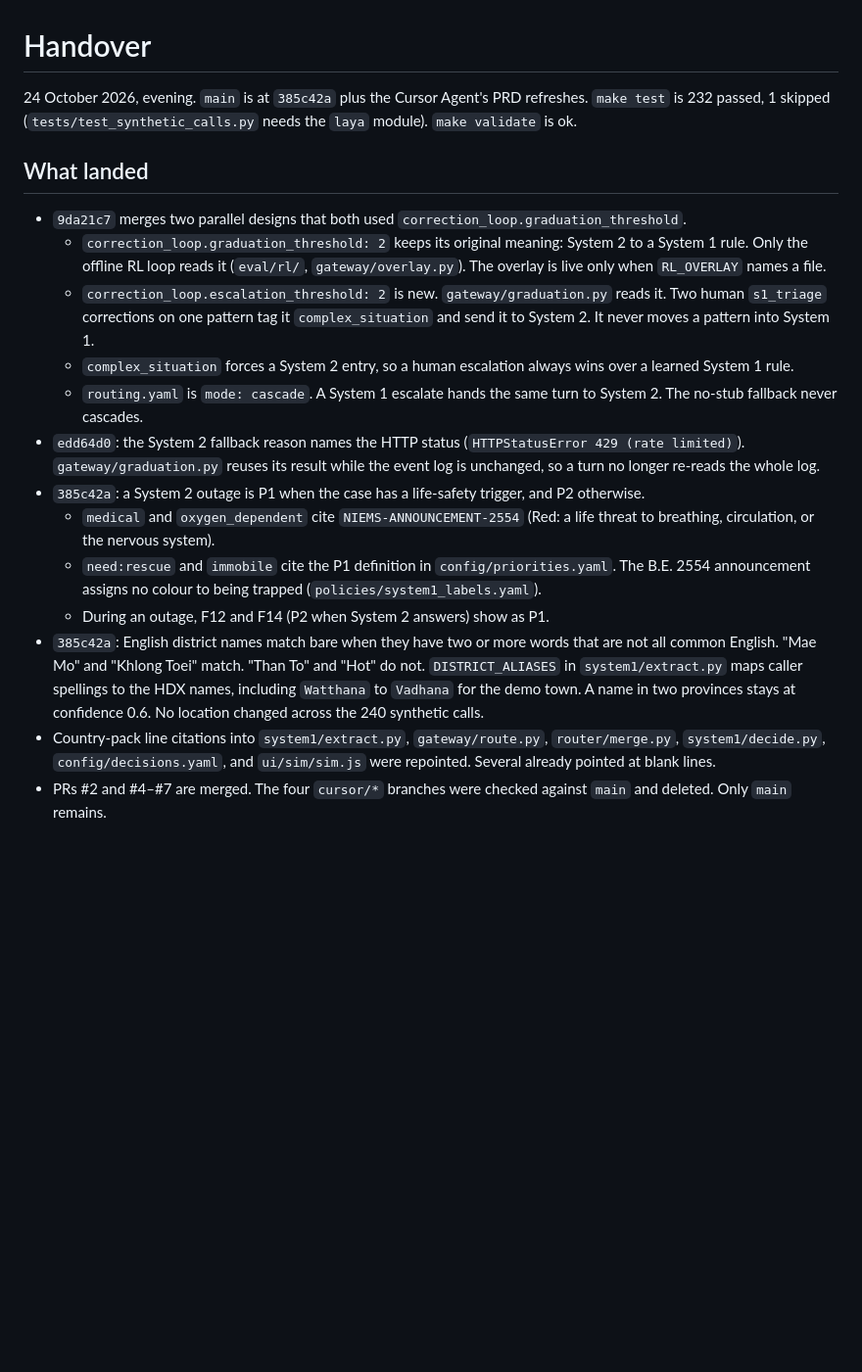
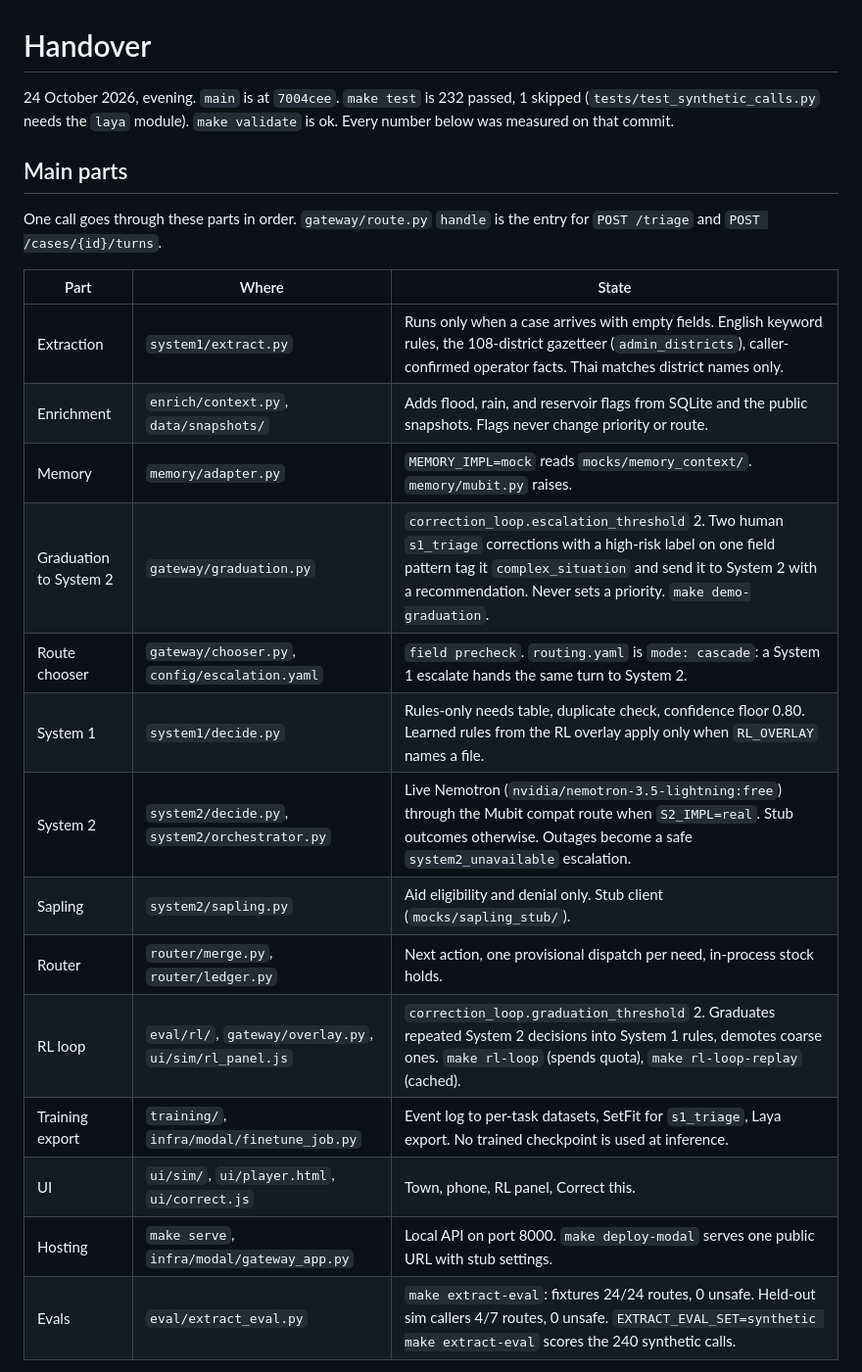
Before and after one commit to melaniepreen/Baan-Safe, a Markdown page: HANDOVER.md, the part around one of its changes. Shown at 98% size. Rendered like a GitHub page; blank space fills up the shorter version.

```diff
--- a/HANDOVER.md
+++ b/HANDOVER.md
@@ -1,19 +1,25 @@
 # Handover
 
-24 October 2026, evening. `main` is at `385c42a` plus the Cursor Agent's PRD refreshes. `make test` is 232 passed, 1 skipped (`tests/test_synthetic_calls.py` needs the `laya` module). `make validate` is ok.
+24 October 2026, evening. `main` is at `7004cee`. `make test` is 232 passed, 1 skipped (`tests/test_synthetic_calls.py` needs the `laya` module). `make validate` is ok. Every number below was measured on that commit.
 
-## What landed
+## Main parts
 
-- `9da21c7` merges two parallel designs that both used `correction_loop.graduation_threshold`.
-  - `correction_loop.graduation_threshold: 2` keeps its original meaning: System 2 to a System 1 rule. Only the offline RL loop reads it (`eval/rl/`, `gateway/overlay.py`). The overlay is live only when `RL_OVERLAY` names a file.
-  - `correction_loop.escalation_threshold: 2` is new. `gateway/graduation.py` reads it. Two human `s1_triage` corrections on one pattern tag it `complex_situation` and send it to System 2. It never moves a pattern into System 1.
-  - `complex_situation` forces a System 2 entry, so a human escalation always wins over a learned System 1 rule.
-  - `routing.yaml` is `mode: cascade`. A System 1 escalate hands the same turn to System 2. The no-stub fallback never cascades.
-- `edd64d0`: the System 2 fallback reason names the HTTP status (`HTTPStatusError 429 (rate limited)`). `gateway/graduation.py` reuses its result while the event log is unchanged, so a turn no longer re-reads the whole log.
-- `385c42a`: a System 2 outage is P1 when the case has a life-safety trigger, and P2 otherwise.
-  - `medical` and `oxygen_dependent` cite `NIEMS-ANNOUNCEMENT-2554` (Red: a life threat to breathing, circulation, or the nervous system).
-  - `need:rescue` and `immobile` cite the P1 definition in `config/priorities.yaml`. The B.E. 2554 announcement assigns no colour to being trapped (`policies/system1_labels.yaml`).
-  - During an outage, F12 and F14 (P2 when System 2 answers) show as P1.
-- `385c42a`: English district names match bare when they have two or more words that are not all common English. "Mae Mo" and "Khlong Toei" match. "Than To" and "Hot" do not. `DISTRICT_ALIASES` in `system1/extract.py` maps caller spellings to the HDX names, including `Watthana` to `Vadhana` for the demo town. A name in two provinces stays at confidence 0.6. No location changed across the 240 synthetic calls.
-- Country-pack line citations into `system1/extract.py`, `gateway/route.py`, `router/merge.py`, `system1/decide.py`, `config/decisions.yaml`, and `ui/sim/sim.js` were repointed. Several already pointed at blank lines.
-- PRs #2 and #4–#7 are merged. The four `cursor/*` branches were checked against `main` and deleted. Only `main` remains.
+One call goes through these parts in order. `gateway/route.py` `handle` is the entry for `POST /triage` and `POST /cases/{id}/turns`.
+
+| Part | Where | State |
+|---|---|---|
+| Extraction | `system1/extract.py` | Runs only when a case arrives with empty fields. English keyword rules, the 108-district gazetteer (`admin_districts`), caller-confirmed operator facts. Thai matches district names only. |
+| Enrichment | `enrich/context.py`, `data/snapshots/` | Adds flood, rain, and reservoir flags from SQLite and the public snapshots. Flags never change priority or route. |
+| Memory | `memory/adapter.py` | `MEMORY_IMPL=mock` reads `mocks/memory_context/`. `memory/mubit.py` raises. |
+| Graduation to System 2 | `gateway/graduation.py` | `correction_loop.escalation_threshold` 2. Two human `s1_triage` corrections with a high-risk label on one field pattern tag it `complex_situation` and send it to System 2 with a recommendation. Never sets a priority. `make demo-graduation`. |
+| Route chooser | `gateway/chooser.py`, `config/escalation.yaml` | `field precheck`. `routing.yaml` is `mode: cascade`: a System 1 escalate hands the same turn to System 2. |
+| System 1 | `system1/decide.py` | Rules-only needs table, duplicate check, confidence floor 0.80. Learned rules from the RL overlay apply only when `RL_OVERLAY` names a file. |
+| System 2 | `system2/decide.py`, `system2/orchestrator.py` | Live Nemotron (`nvidia/nemotron-3.5-lightning:free`) through the Mubit compat route when `S2_IMPL=real`. Stub outcomes otherwise. Outages become a safe `system2_unavailable` escalation. |
+| Sapling | `system2/sapling.py` | Aid eligibility and denial only. Stub client (`mocks/sapling_stub/`). |
+| Router | `router/merge.py`, `router/ledger.py` | Next action, one provisional dispatch per need, in-process stock holds. |
+| RL loop | `eval/rl/`, `gateway/overlay.py`, `ui/sim/rl_panel.js` | `correction_loop.graduation_threshold` 2. Graduates repeated System 2 decisions into System 1 rules, demotes coarse ones. `make rl-loop` (spends quota), `make rl-loop-replay` (cached). |
+| Training export | `training/`, `infra/modal/finetune_job.py` | Event log to per-task datasets, SetFit for `s1_triage`, Laya export. No trained checkpoint is used at inference. |
+| UI | `ui/sim/`, `ui/player.html`, `ui/correct.js` | Town, phone, RL panel, Correct this. |
+| Hosting | `make serve`, `infra/modal/gateway_app.py` | Local API on port 8000. `make deploy-modal` serves one public URL with stub settings. |
+| Evals | `eval/extract_eval.py` | `make extract-eval`: fixtures 24/24 routes, 0 unsafe. Held-out sim callers 4/7 routes, 0 unsafe. `EXTRACT_EVAL_SET=synthetic make extract-eval` scores the 240 synthetic calls. |
+
```
Also changed, not shown: other parts of HANDOVER.md (+38 -13 lines).
